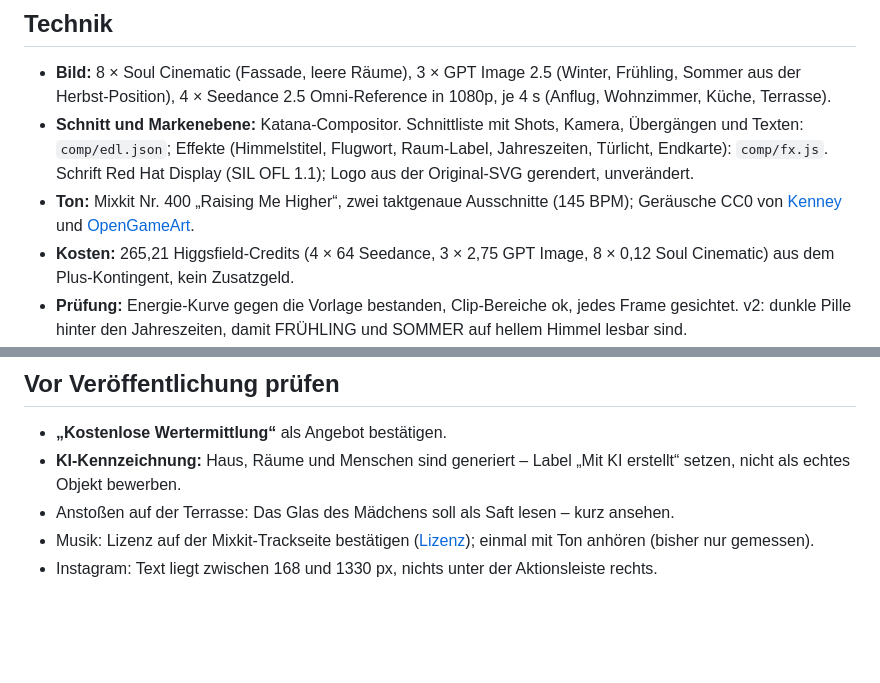
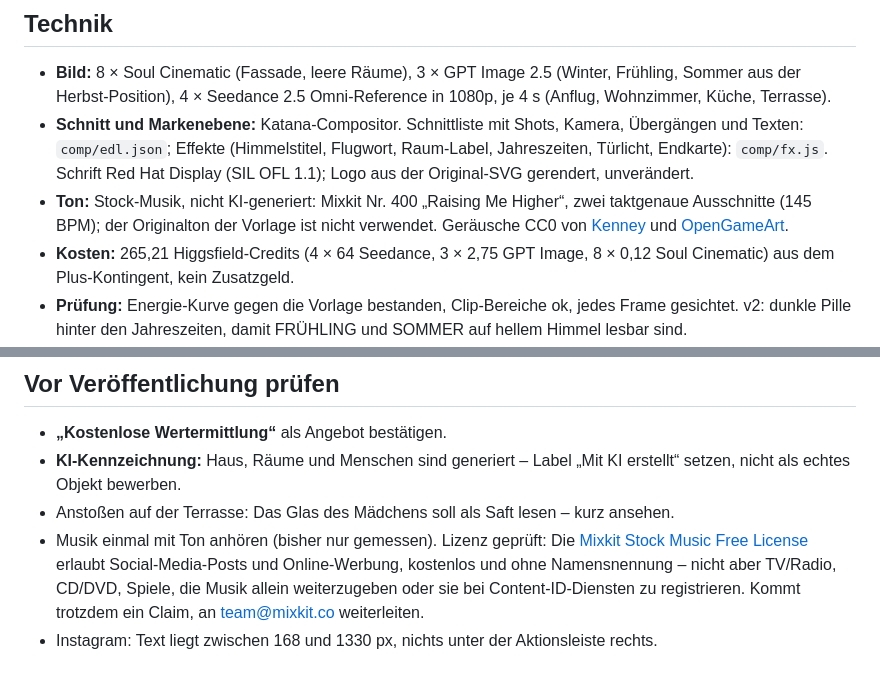
Before and after one commit to bjoern319/Marketing-Videos, a Markdown page: knigge-katana-reel/README.md, 2 parts joined by grey strips. Drawn GitHub-style; blank space fills up the shorter version.

Commit message:
Katana reel: record the checked Mixkit music license
Co-Authored-By: Claude Opus 5.5 <noreply@anthropic.com>
Claude-Session: https://claude.ai/code/session_01646ux9P8sJbSQ5S7rg4R3W

```diff
--- a/knigge-katana-reel/README.md
+++ b/knigge-katana-reel/README.md
@@ -29,7 +29,8 @@ Fertiges Video (v2): Higgsfield-Bibliothek, Media-ID `ec273fb7-9656-45fd-969f-c0
 - **Schnitt und Markenebene:** Katana-Compositor. Schnittliste mit Shots, Kamera, Übergängen und Texten:
   `comp/edl.json`; Effekte (Himmelstitel, Flugwort, Raum-Label, Jahreszeiten, Türlicht, Endkarte): `comp/fx.js`.
   Schrift Red Hat Display (SIL OFL 1.1); Logo aus der Original-SVG gerendert, unverändert.
-- **Ton:** Mixkit Nr. 400 „Raising Me Higher“, zwei taktgenaue Ausschnitte (145 BPM); Geräusche CC0 von
+- **Ton:** Stock-Musik, nicht KI-generiert: Mixkit Nr. 400 „Raising Me Higher“, zwei taktgenaue Ausschnitte (145 BPM);
+  der Originalton der Vorlage ist nicht verwendet. Geräusche CC0 von
   [Kenney](https://kenney.nl) und [OpenGameArt](https://opengameart.org).
 - **Kosten:** 265,21 Higgsfield-Credits (4 × 64 Seedance, 3 × 2,75 GPT Image, 8 × 0,12 Soul Cinematic) aus dem
   Plus-Kontingent, kein Zusatzgeld.
@@ -71,6 +72,8 @@ das nicht, weil Uploads zu und Downloads von Higgsfield gesperrt sind (Proxy 403
 - **KI-Kennzeichnung:** Haus, Räume und Menschen sind generiert – Label „Mit KI erstellt“ setzen, nicht als echtes
   Objekt bewerben.
 - Anstoßen auf der Terrasse: Das Glas des Mädchens soll als Saft lesen – kurz ansehen.
-- Musik: Lizenz auf der Mixkit-Trackseite bestätigen ([Lizenz](https://mixkit.co/license/)); einmal mit Ton anhören
-  (bisher nur gemessen).
+- Musik einmal mit Ton anhören (bisher nur gemessen). Lizenz geprüft: Die
+  [Mixkit Stock Music Free License](https://mixkit.co/license/) erlaubt Social-Media-Posts und Online-Werbung,
+  kostenlos und ohne Namensnennung – nicht aber TV/Radio, CD/DVD, Spiele, die Musik allein weiterzugeben oder sie bei
+  Content-ID-Diensten zu registrieren. Kommt trotzdem ein Claim, an team@mixkit.co weiterleiten.
 - Instagram: Text liegt zwischen 168 und 1330 px, nichts unter der Aktionsleiste rechts.
```
